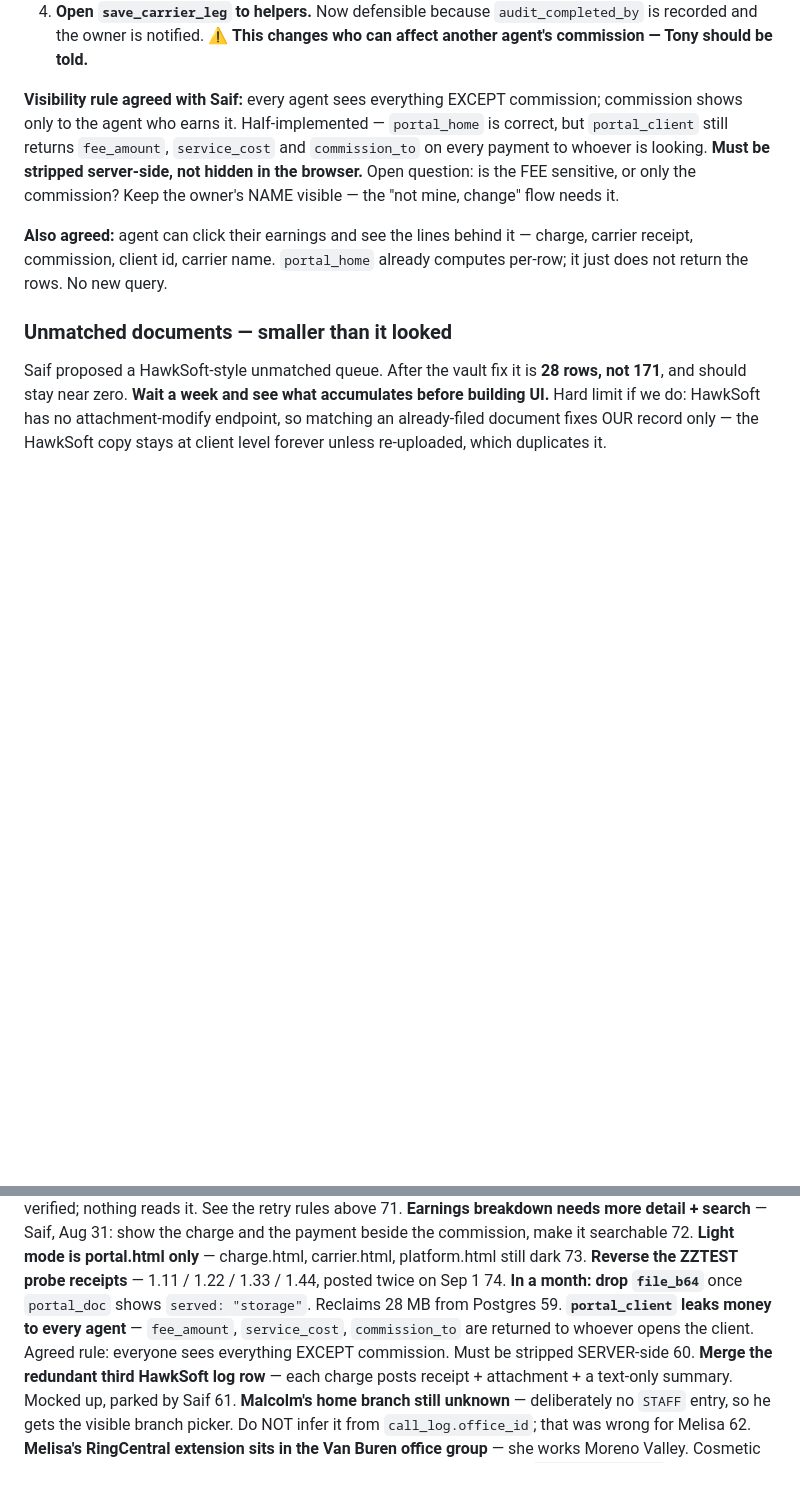
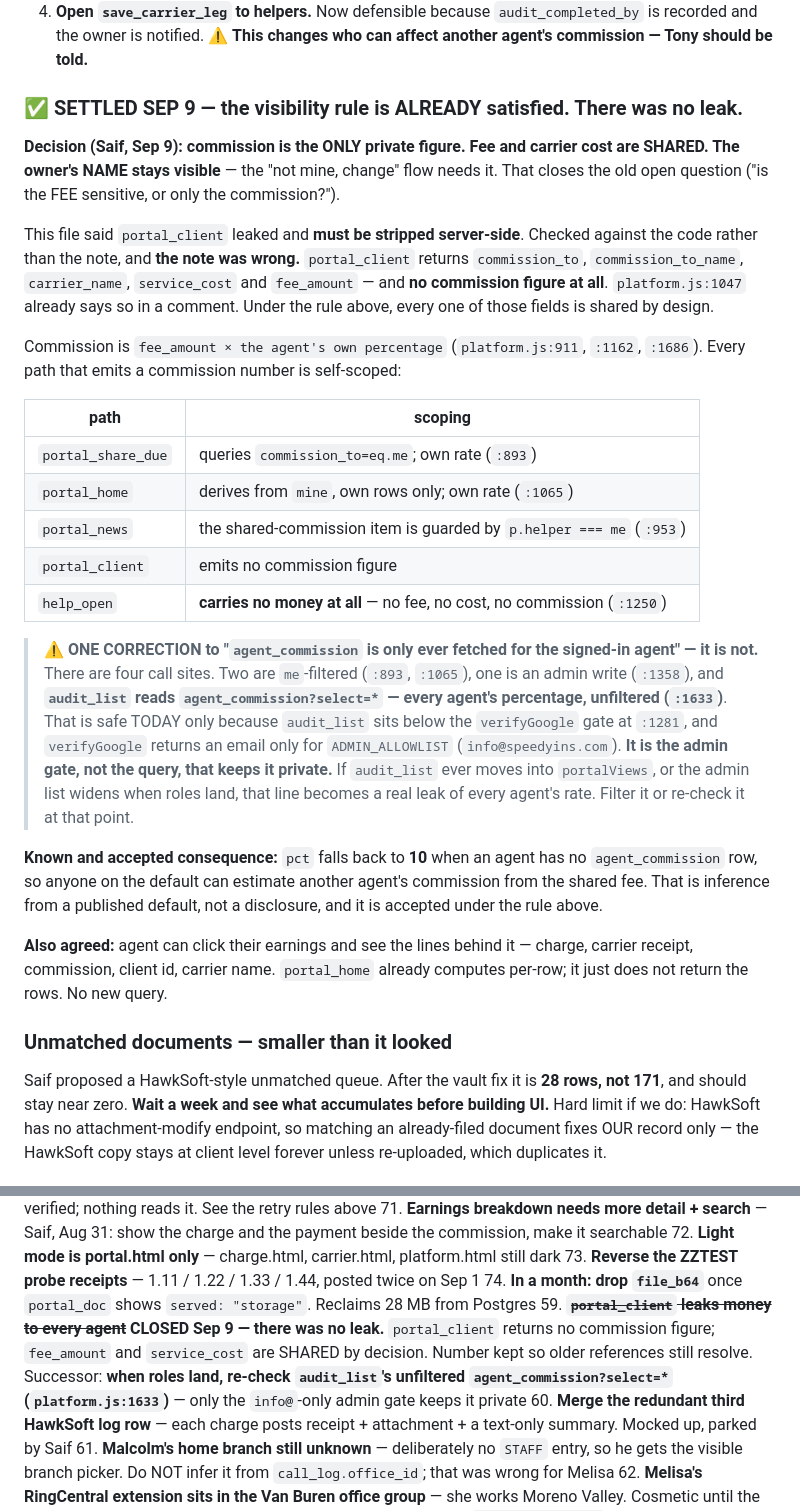
Before and after one commit to speedyinsadmin-alt/speedy-website, a Markdown page: claude/MASTER.md, 2 parts joined by grey strips. Rendered like a GitHub page; blank space fills up the shorter version.

Commit message:
MASTER.md: portal_client was never a leak — checked the code, not the note
The file carried it as open item 59 and as a half-implemented visibility
rule: portal_client "leaks fee_amount, service_cost and commission_to" and
"must be stripped SERVER-side". Read against platform.js, that is wrong.
portal_client returns no commission figure at all, and platform.js:1047
already says so. Under the rule below every field it does return is shared
by design, so there was nothing to strip.

Records Saif's decision of Sep 9: commission is the ONLY private figure,
fee and carrier cost are SHARED, and the owner's NAME stays visible for the
"not mine, change" flow. That closes the standing open question of whether
the fee was sensitive too.

Also records what was verified rather than assumed: every path emitting a
commission number is self-scoped — portal_share_due queries
commission_to=eq.me, portal_home derives from `mine`, portal_news guards on
p.helper === me, and help_open carries no money at all.

CORRECTION worth keeping: agent_commission is NOT only ever fetched for the
signed-in agent. audit_list reads it unfiltered for every agent
(platform.js:1633). It is private today only because audit_list sits below
the verifyGoogle gate and verifyGoogle admits ADMIN_ALLOWLIST alone. The
gate keeps it private, not the query — so when roles land, or if audit_list
ever moves into portalViews, that line becomes a real leak. Flagged in the
open list as item 59's successor.

No code changed.

Co-Authored-By: Claude Opus 5 <noreply@anthropic.com>

```diff
--- a/claude/MASTER.md
+++ b/claude/MASTER.md
@@ -1248,13 +1248,43 @@ In this order, after the Blob store exists:
    ⚠️ **This changes who can affect another agent's commission — Tony should be
    told.**
 
-**Visibility rule agreed with Saif:** every agent sees everything EXCEPT commission;
-commission shows only to the agent who earns it. Half-implemented — `portal_home`
-is correct, but `portal_client` still returns `fee_amount`, `service_cost` and
-`commission_to` on every payment to whoever is looking. **Must be stripped
-server-side, not hidden in the browser.** Open question: is the FEE sensitive, or
-only the commission? Keep the owner's NAME visible — the "not mine, change" flow
-needs it.
+### ✅ SETTLED SEP 9 — the visibility rule is ALREADY satisfied. There was no leak.
+**Decision (Saif, Sep 9): commission is the ONLY private figure. Fee and carrier cost
+are SHARED. The owner's NAME stays visible** — the "not mine, change" flow needs it.
+That closes the old open question ("is the FEE sensitive, or only the commission?").
+
+This file said `portal_client` leaked and **must be stripped server-side**. Checked
+against the code rather than the note, and **the note was wrong.** `portal_client`
+returns `commission_to`, `commission_to_name`, `carrier_name`, `service_cost` and
+`fee_amount` — and **no commission figure at all**. `platform.js:1047` already says so
+in a comment. Under the rule above, every one of those fields is shared by design.
+
+Commission is `fee_amount × the agent's own percentage` (`platform.js:911`, `:1162`,
+`:1686`). Every path that emits a commission number is self-scoped:
+
+| path | scoping |
+|---|---|
+| `portal_share_due` | queries `commission_to=eq.me`; own rate (`:893`) |
+| `portal_home` | derives from `mine`, own rows only; own rate (`:1065`) |
+| `portal_news` | the shared-commission item is guarded by `p.helper === me` (`:953`) |
+| `portal_client` | emits no commission figure |
+| `help_open` | **carries no money at all** — no fee, no cost, no commission (`:1250`) |
+
+> **⚠️ ONE CORRECTION to "`agent_commission` is only ever fetched for the signed-in
+> agent" — it is not.** There are four call sites. Two are `me`-filtered (`:893`,
+> `:1065`), one is an admin write (`:1358`), and **`audit_list` reads
+> `agent_commission?select=*` — every agent's percentage, unfiltered (`:1633`)**. That
+> is safe TODAY only because `audit_list` sits below the `verifyGoogle` gate at
+> `:1281`, and `verifyGoogle` returns an email only for `ADMIN_ALLOWLIST`
+> (`info@speedyins.com`). **It is the admin gate, not the query, that keeps it
+> private.** If `audit_list` ever moves into `portalViews`, or the admin list widens
+> when roles land, that line becomes a real leak of every agent's rate. Filter it or
+> re-check it at that point.
+
+**Known and accepted consequence:** `pct` falls back to **10** when an agent has no
+`agent_commission` row, so anyone on the default can estimate another agent's
+commission from the shared fee. That is inference from a published default, not a
+disclosure, and it is accepted under the rule above.
 
 **Also agreed:** agent can click their earnings and see the lines behind it —
 charge, carrier receipt, commission, client id, carrier name. `portal_home` already
@@ -1643,7 +1673,7 @@ Shipped: `#zeroAck` shown only on an exact `0`, **no purpose gate**, "Not applic
 72. **Light mode is portal.html only** — charge.html, carrier.html, platform.html still dark
 73. **Reverse the ZZTEST probe receipts** — 1.11 / 1.22 / 1.33 / 1.44, posted twice on Sep 1
 74. **In a month: drop `file_b64`** once `portal_doc` shows `served: "storage"`. Reclaims 28 MB from Postgres
-59. **`portal_client` leaks money to every agent** — `fee_amount`, `service_cost`, `commission_to` are returned to whoever opens the client. Agreed rule: everyone sees everything EXCEPT commission. Must be stripped SERVER-side
+59. ~~**`portal_client` leaks money to every agent**~~ **CLOSED Sep 9 — there was no leak.** `portal_client` returns no commission figure; `fee_amount` and `service_cost` are SHARED by decision. Number kept so older references still resolve. Successor: **when roles land, re-check `audit_list`'s unfiltered `agent_commission?select=*` (`platform.js:1633`)** — only the `info@`-only admin gate keeps it private
 60. **Merge the redundant third HawkSoft log row** — each charge posts receipt + attachment + a text-only summary. Mocked up, parked by Saif
 61. **Malcolm's home branch still unknown** — deliberately no `STAFF` entry, so he gets the visible branch picker. Do NOT infer it from `call_log.office_id`; that was wrong for Melisa
 62. **Melisa's RingCentral extension sits in the Van Buren office group** — she works Moreno Valley. Cosmetic until the call-log by-agent view is built, then it misattributes her calls
```
